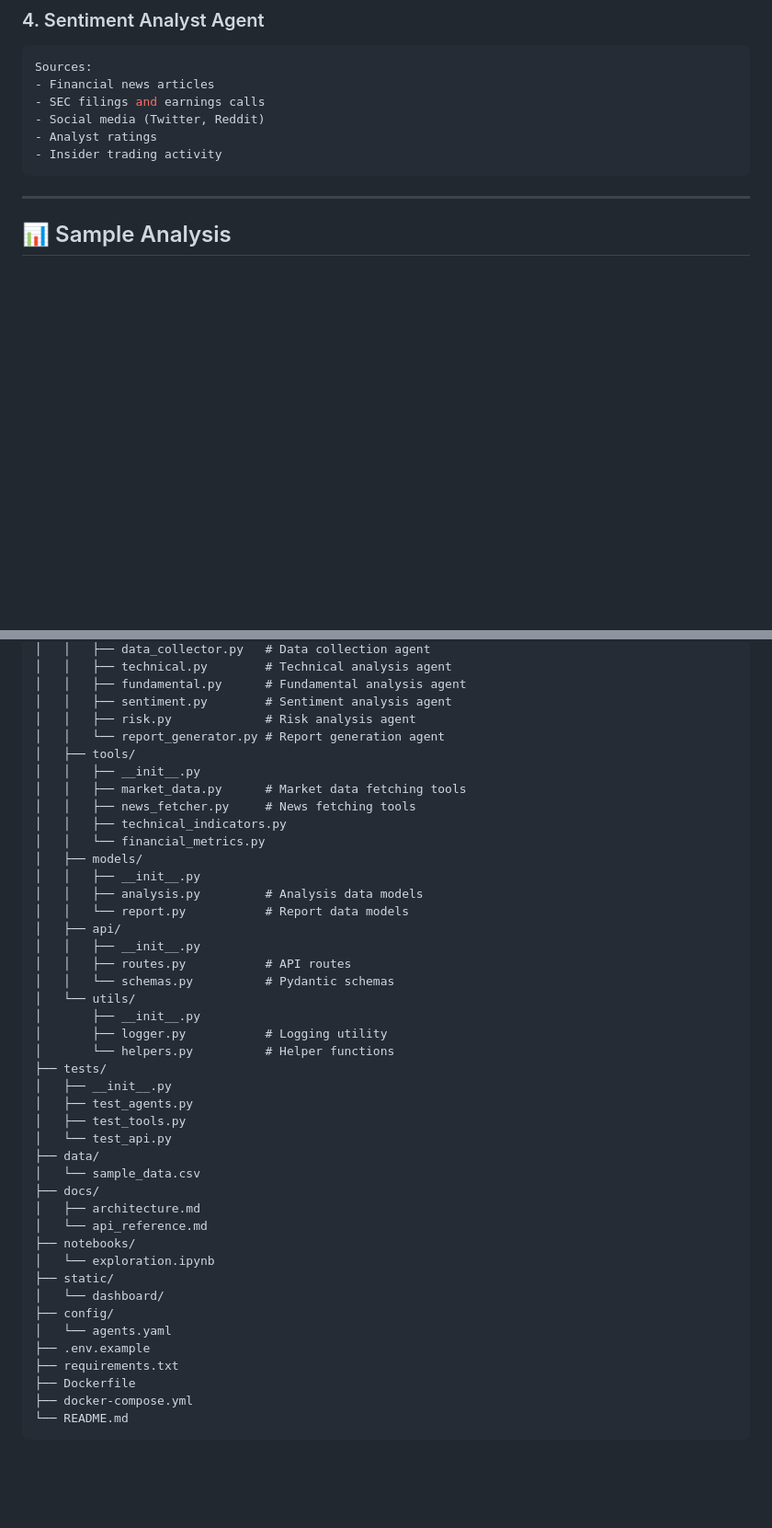
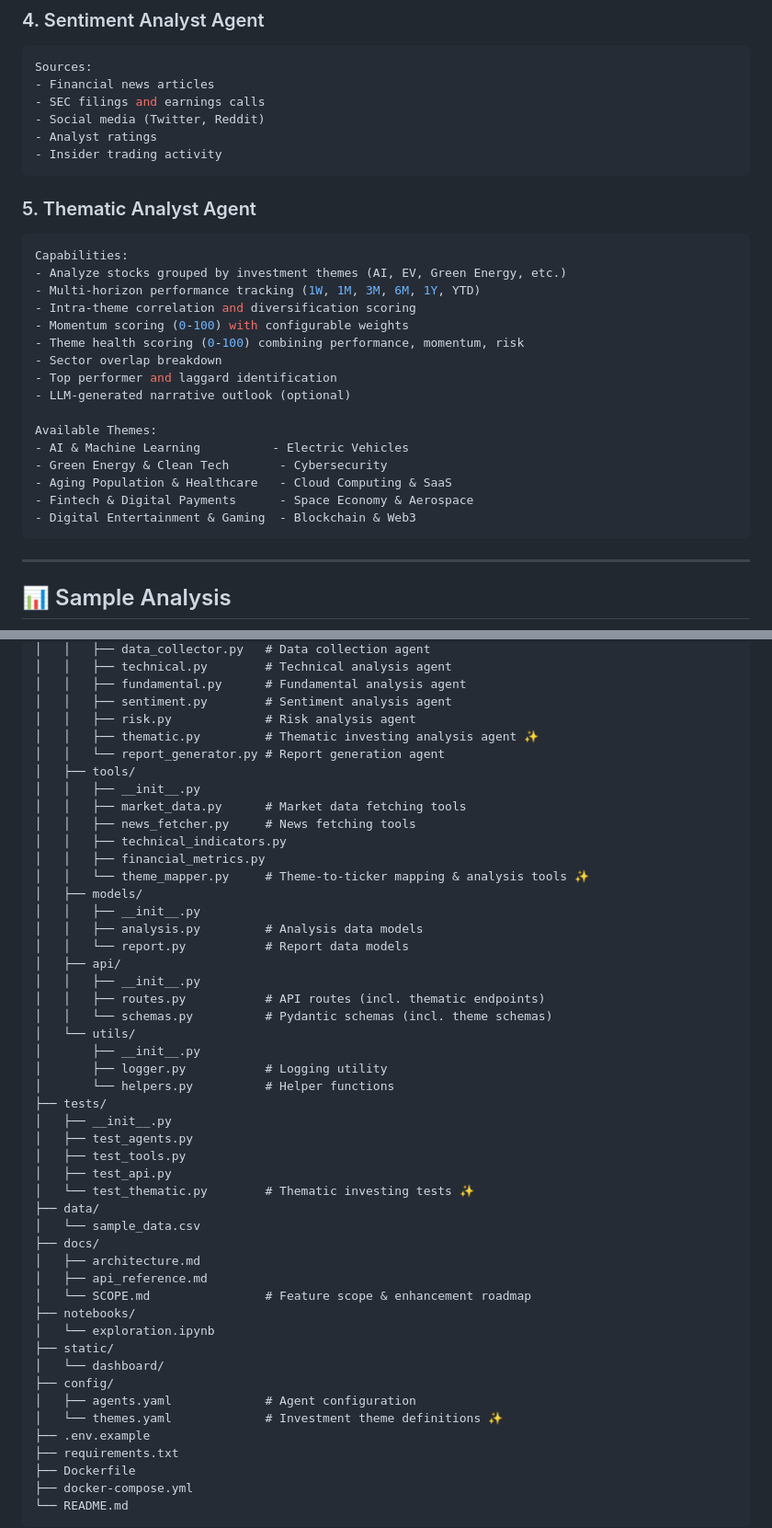
Before and after one commit to gsaini/financial-research-analyst-agent, a Markdown page: README.md, 2 parts joined by grey strips. Shown at 92% size. Rendered like a GitHub page; blank space fills up the shorter version.

Commit message:
feat: Implement thematic investing analysis with a dedicated agent, theme mapping tools, and API endpoints.

````diff
--- a/README.md
+++ b/README.md
@@ -436,6 +454,27 @@ Sources:
 - Insider trading activity
 ```
 
+### 5. Thematic Analyst Agent
+
+```python
+Capabilities:
+- Analyze stocks grouped by investment themes (AI, EV, Green Energy, etc.)
+- Multi-horizon performance tracking (1W, 1M, 3M, 6M, 1Y, YTD)
+- Intra-theme correlation and diversification scoring
+- Momentum scoring (0-100) with configurable weights
+- Theme health scoring (0-100) combining performance, momentum, risk
+- Sector overlap breakdown
+- Top performer and laggard identification
+- LLM-generated narrative outlook (optional)
+
+Available Themes:
+- AI & Machine Learning          - Electric Vehicles
+- Green Energy & Clean Tech       - Cybersecurity
+- Aging Population & Healthcare   - Cloud Computing & SaaS
+- Fintech & Digital Payments      - Space Economy & Aerospace
+- Digital Entertainment & Gaming  - Blockchain & Web3
+```
+
 ---
 
 ## 📊 Sample Analysis
@@ -570,21 +612,23 @@ financial-research-analyst-agent/
 │   │   ├── fundamental.py      # Fundamental analysis agent
 │   │   ├── sentiment.py        # Sentiment analysis agent
 │   │   ├── risk.py             # Risk analysis agent
+│   │   ├── thematic.py         # Thematic investing analysis agent ✨
 │   │   └── report_generator.py # Report generation agent
 │   ├── tools/
 │   │   ├── __init__.py
 │   │   ├── market_data.py      # Market data fetching tools
 │   │   ├── news_fetcher.py     # News fetching tools
 │   │   ├── technical_indicators.py
-│   │   └── financial_metrics.py
+│   │   ├── financial_metrics.py
+│   │   └── theme_mapper.py     # Theme-to-ticker mapping & analysis tools ✨
 │   ├── models/
 │   │   ├── __init__.py
 │   │   ├── analysis.py         # Analysis data models
 │   │   └── report.py           # Report data models
 │   ├── api/
 │   │   ├── __init__.py
-│   │   ├── routes.py           # API routes
-│   │   └── schemas.py          # Pydantic schemas
+│   │   ├── routes.py           # API routes (incl. thematic endpoints)
+│   │   └── schemas.py          # Pydantic schemas (incl. theme schemas)
 │   └── utils/
 │       ├── __init__.py
 │       ├── logger.py           # Logging utility
@@ -593,18 +637,21 @@ financial-research-analyst-agent/
 │   ├── __init__.py
 │   ├── test_agents.py
 │   ├── test_tools.py
-│   └── test_api.py
+│   ├── test_api.py
+│   └── test_thematic.py        # Thematic investing tests ✨
 ├── data/
 │   └── sample_data.csv
 ├── docs/
 │   ├── architecture.md
-│   └── api_reference.md
+│   ├── api_reference.md
+│   └── SCOPE.md                # Feature scope & enhancement roadmap
 ├── notebooks/
 │   └── exploration.ipynb
 ├── static/
 │   └── dashboard/
 ├── config/
-│   └── agents.yaml
+│   ├── agents.yaml             # Agent configuration
+│   └── themes.yaml             # Investment theme definitions ✨
 ├── .env.example
 ├── requirements.txt
 ├── Dockerfile
````
Also changed, not shown: other parts of README.md (+95 -74 lines).
